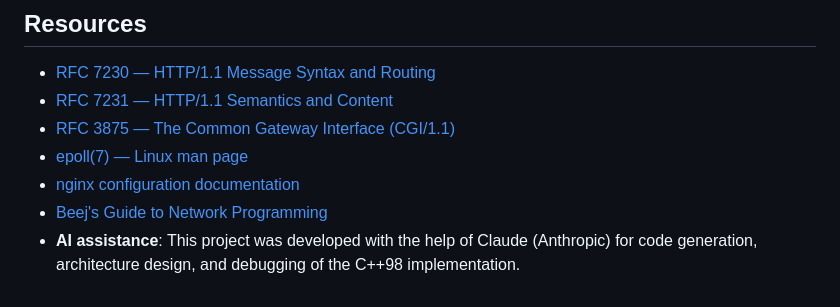
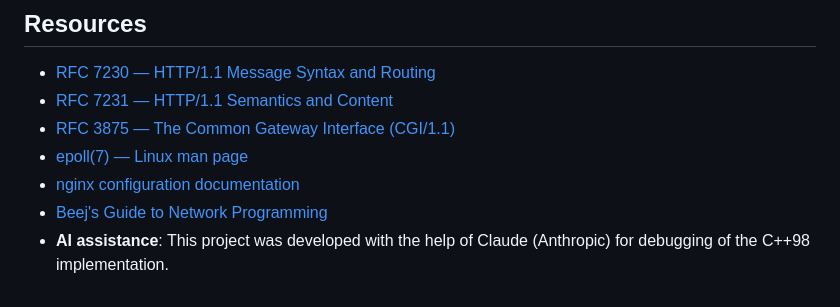
Before and after one commit to ooiac/42_milestone_5, a Markdown page: webserv/README.md, the part around the change. Rendered like a GitHub page.

Commit message:
Updated readme again

```diff
--- a/webserv/README.md
+++ b/webserv/README.md
@@ -182,4 +182,4 @@ config.
 - [epoll(7) — Linux man page](https://man7.org/linux/man-pages/man7/epoll.7.html)
 - [nginx configuration documentation](https://nginx.org/en/docs/)
 - [Beej's Guide to Network Programming](https://beej.us/guide/bgnet/)
-- **AI assistance**: This project was developed with the help of Claude (Anthropic) for code generation, architecture design, and debugging of the C++98 implementation.
+- **AI assistance**: This project was developed with the help of Claude (Anthropic) for debugging of the C++98 implementation.
```
